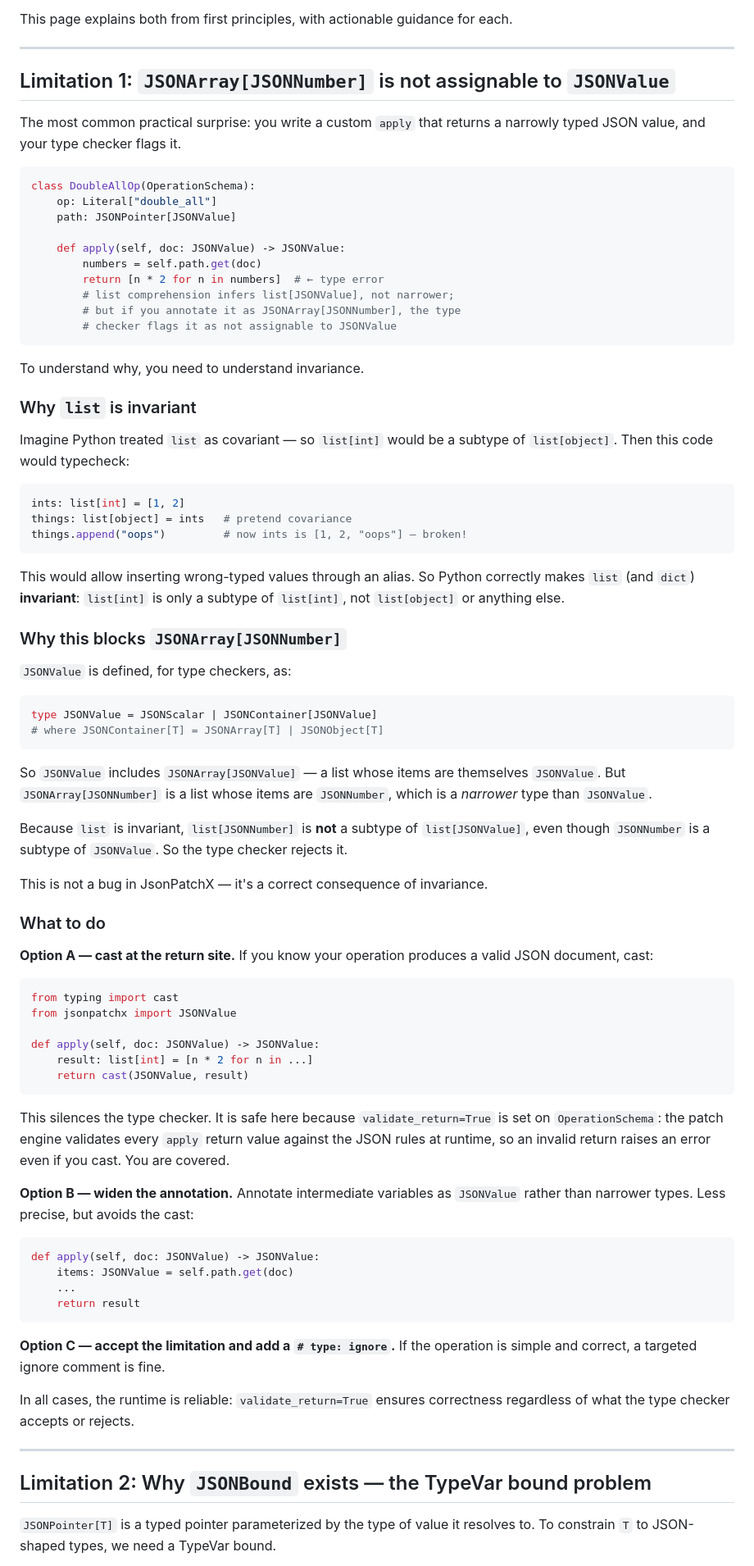
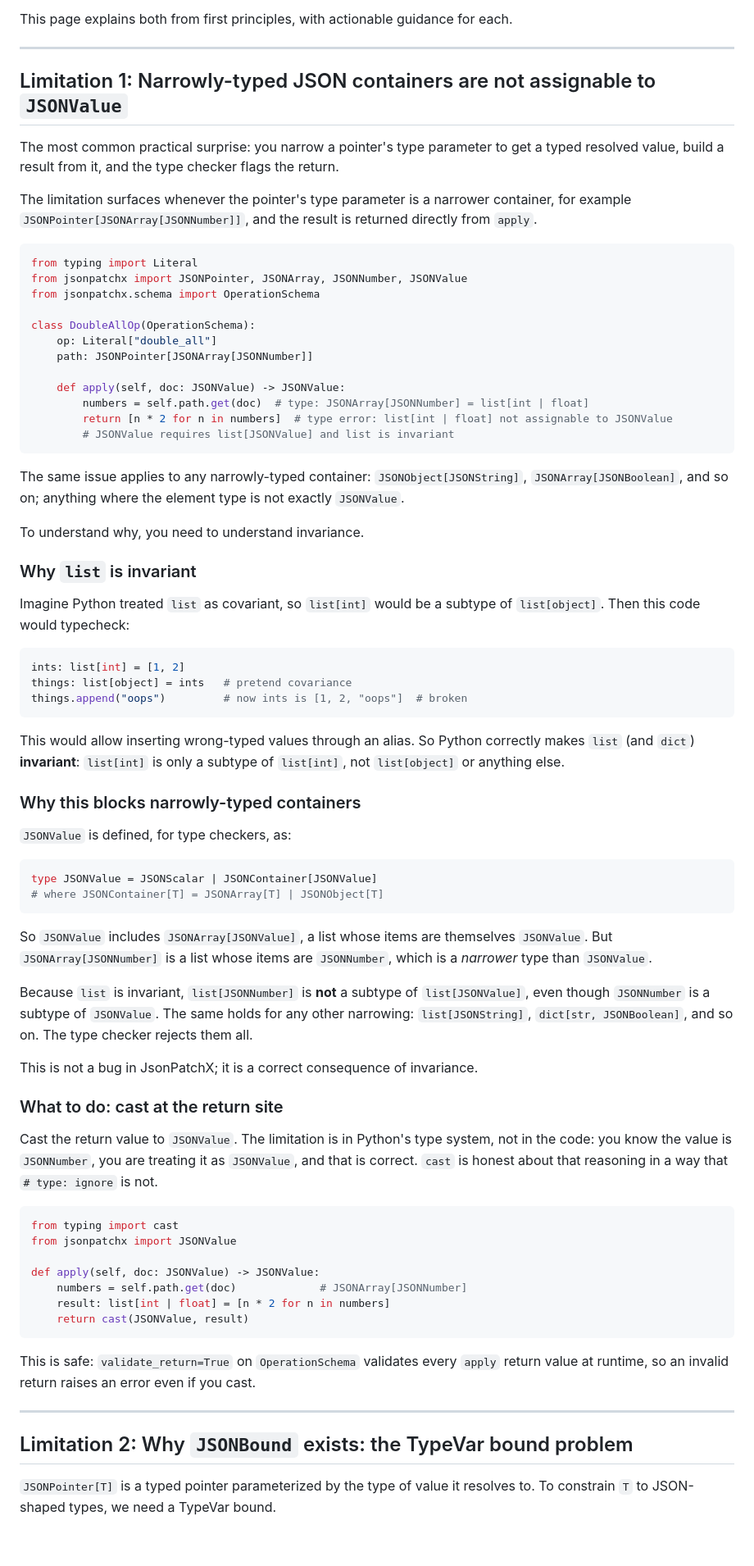
Before and after one commit to angela-tarantula/jsonpatchx, a Markdown page: docs/developer-reference/limitations-in-python-type-system.md, the part around one of its changes. Shown at 82% size. Rendered like a GitHub page; blank space fills up the shorter version.

Commit message:
better limiitations doc

````diff
--- a/docs/developer-reference/limitations-in-python-type-system.md
+++ b/docs/developer-reference/limitations-in-python-type-system.md
@@ -9,42 +9,53 @@ each.
 
 ---
 
-## Limitation 1: `JSONArray[JSONNumber]` is not assignable to `JSONValue`
+## Limitation 1: Narrowly-typed JSON containers are not assignable to `JSONValue`
 
-The most common practical surprise: you write a custom `apply` that returns a
-narrowly typed JSON value, and your type checker flags it.
+The most common practical surprise: you narrow a pointer's type parameter to get
+a typed resolved value, build a result from it, and the type checker flags the
+return.
+
+The limitation surfaces whenever the pointer's type parameter is a narrower
+container, for example `JSONPointer[JSONArray[JSONNumber]]`, and the result is
+returned directly from `apply`.
 
 ```python
+from typing import Literal
+from jsonpatchx import JSONPointer, JSONArray, JSONNumber, JSONValue
+from jsonpatchx.schema import OperationSchema
+
 class DoubleAllOp(OperationSchema):
     op: Literal["double_all"]
-    path: JSONPointer[JSONValue]
+    path: JSONPointer[JSONArray[JSONNumber]]
 
     def apply(self, doc: JSONValue) -> JSONValue:
-        numbers = self.path.get(doc)
-        return [n * 2 for n in numbers]  # ← type error
-        # list comprehension infers list[JSONValue], not narrower;
-        # but if you annotate it as JSONArray[JSONNumber], the type
-        # checker flags it as not assignable to JSONValue
+        numbers = self.path.get(doc)  # type: JSONArray[JSONNumber] = list[int | float]
+        return [n * 2 for n in numbers]  # type error: list[int | float] not assignable to JSONValue
+        # JSONValue requires list[JSONValue] and list is invariant
 ```
+
+The same issue applies to any narrowly-typed container:
+`JSONObject[JSONString]`, `JSONArray[JSONBoolean]`, and so on; anything where
+the element type is not exactly `JSONValue`.
 
 To understand why, you need to understand invariance.
 
 ### Why `list` is invariant
 
-Imagine Python treated `list` as covariant — so `list[int]` would be a subtype
-of `list[object]`. Then this code would typecheck:
+Imagine Python treated `list` as covariant, so `list[int]` would be a subtype of
+`list[object]`. Then this code would typecheck:
 
 ```python
 ints: list[int] = [1, 2]
 things: list[object] = ints   # pretend covariance
-things.append("oops")         # now ints is [1, 2, "oops"] — broken!
+things.append("oops")         # now ints is [1, 2, "oops"]  # broken
 ```
 
 This would allow inserting wrong-typed values through an alias. So Python
 correctly makes `list` (and `dict`) **invariant**: `list[int]` is only a subtype
 of `list[int]`, not `list[object]` or anything else.
 
-### Why this blocks `JSONArray[JSONNumber]`
+### Why this blocks narrowly-typed containers
 
 `JSONValue` is defined, for type checkers, as:
 
@@ -53,54 +64,41 @@ type JSONValue = JSONScalar | JSONContainer[JSONValue]
 # where JSONContainer[T] = JSONArray[T] | JSONObject[T]
 ```
 
-So `JSONValue` includes `JSONArray[JSONValue]` — a list whose items are
+So `JSONValue` includes `JSONArray[JSONValue]`, a list whose items are
 themselves `JSONValue`. But `JSONArray[JSONNumber]` is a list whose items are
 `JSONNumber`, which is a _narrower_ type than `JSONValue`.
 
 Because `list` is invariant, `list[JSONNumber]` is **not** a subtype of
-`list[JSONValue]`, even though `JSONNumber` is a subtype of `JSONValue`. So the
-type checker rejects it.
+`list[JSONValue]`, even though `JSONNumber` is a subtype of `JSONValue`. The
+same holds for any other narrowing: `list[JSONString]`,
+`dict[str, JSONBoolean]`, and so on. The type checker rejects them all.
 
-This is not a bug in JsonPatchX — it's a correct consequence of invariance.
+This is not a bug in JsonPatchX; it is a correct consequence of invariance.
 
-### What to do
+### What to do: cast at the return site
 
-**Option A — cast at the return site.** If you know your operation produces a
-valid JSON document, cast:
+Cast the return value to `JSONValue`. The limitation is in Python's type system,
+not in the code: you know the value is `JSONNumber`, you are treating it as
+`JSONValue`, and that is correct. `cast` is honest about that reasoning in a way
+that `# type: ignore` is not.
 
 ```python
 from typing import cast
 from jsonpatchx import JSONValue
 
 def apply(self, doc: JSONValue) -> JSONValue:
-    result: list[int] = [n * 2 for n in ...]
+    numbers = self.path.get(doc)             # JSONArray[JSONNumber]
+    result: list[int | float] = [n * 2 for n in numbers]
     return cast(JSONValue, result)
 ```
 
-This silences the type checker. It is safe here because `validate_return=True`
-is set on `OperationSchema`: the patch engine validates every `apply` return
-value against the JSON rules at runtime, so an invalid return raises an error
-even if you cast. You are covered.
-
-**Option B — widen the annotation.** Annotate intermediate variables as
-`JSONValue` rather than narrower types. Less precise, but avoids the cast:
-
-```python
-def apply(self, doc: JSONValue) -> JSONValue:
-    items: JSONValue = self.path.get(doc)
-    ...
-    return result
-```
-
-**Option C — accept the limitation and add a `# type: ignore`.** If the
-operation is simple and correct, a targeted ignore comment is fine.
-
-In all cases, the runtime is reliable: `validate_return=True` ensures
-correctness regardless of what the type checker accepts or rejects.
+This is safe: `validate_return=True` on `OperationSchema` validates every
+`apply` return value at runtime, so an invalid return raises an error even if
+you cast.
 
 ---
 
-## Limitation 2: Why `JSONBound` exists — the TypeVar bound problem
+## Limitation 2: Why `JSONBound` exists: the TypeVar bound problem
 
 `JSONPointer[T]` is a typed pointer parameterized by the type of value it
 resolves to. To constrain `T` to JSON-shaped types, we need a TypeVar bound.
````
Also changed, not shown: other parts of docs/developer-reference/limitations-in-python-type-system.md (+29 -8 lines).
